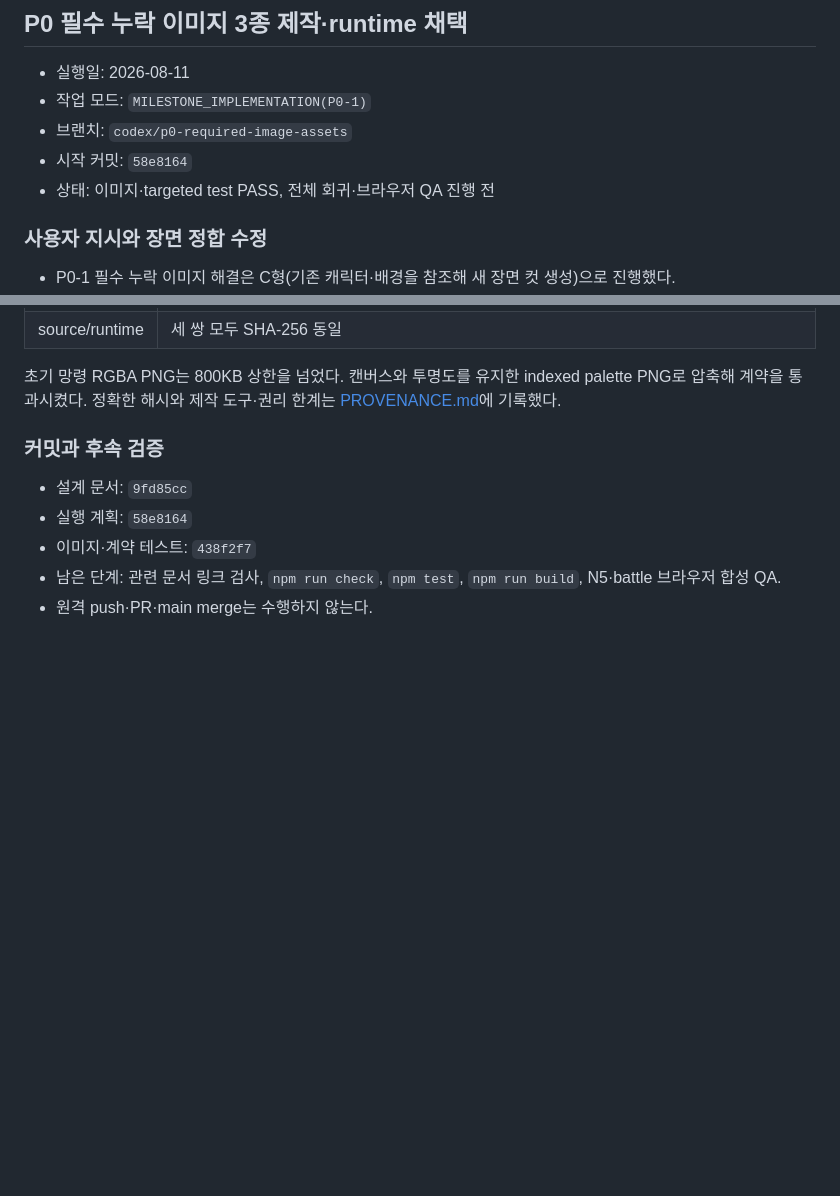
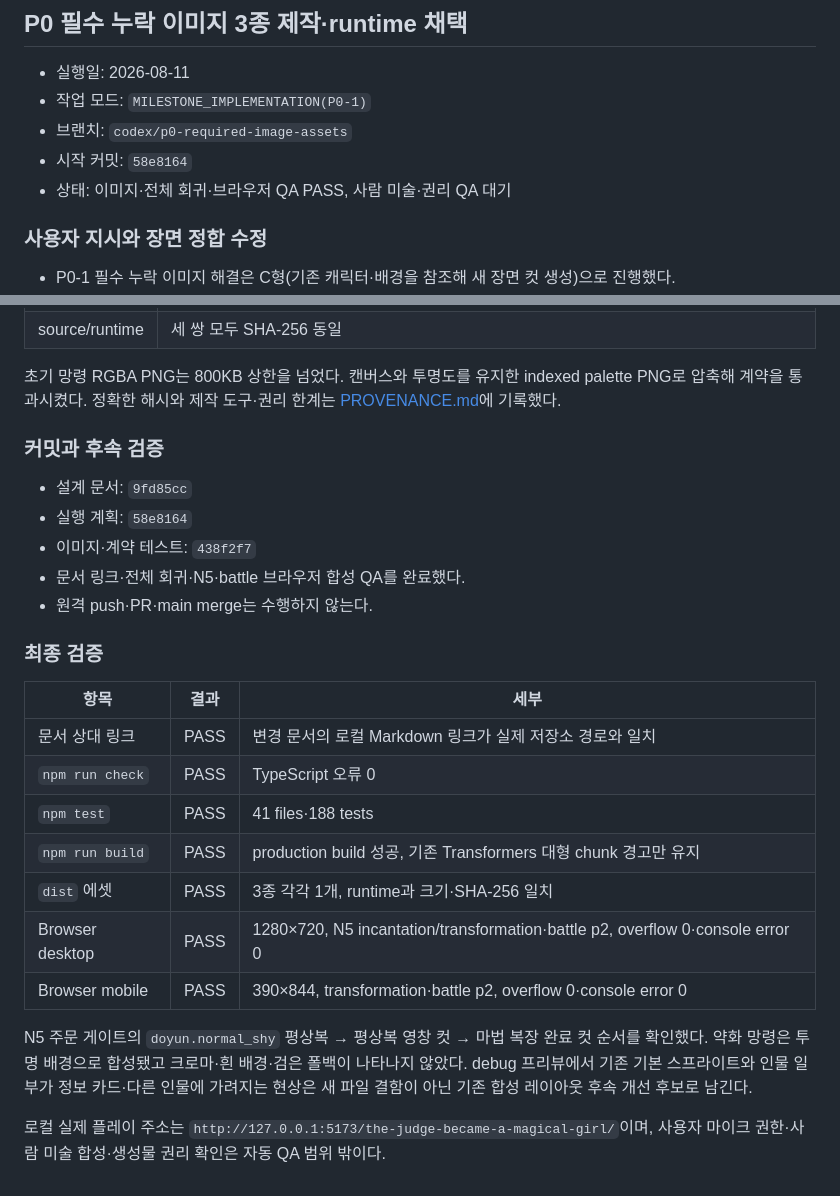
Before and after one commit to 2klips/the-judge-became-a-magical-girl, a Markdown page: docs/dev/IMPLEMENTATION_LOG.md, 2 parts joined by grey strips. Rendered like a GitHub page; blank space fills up the shorter version.

Commit message:
docs(qa): record P0 image verification

```diff
--- a/docs/dev/IMPLEMENTATION_LOG.md
+++ b/docs/dev/IMPLEMENTATION_LOG.md
@@ -1287,7 +1287,7 @@
 - 작업 모드: `MILESTONE_IMPLEMENTATION(P0-1)`
 - 브랜치: `codex/p0-required-image-assets`
 - 시작 커밋: `58e8164`
-- 상태: 이미지·targeted test PASS, 전체 회귀·브라우저 QA 진행 전
+- 상태: 이미지·전체 회귀·브라우저 QA PASS, 사람 미술·권리 QA 대기
 
 ### 사용자 지시와 장면 정합 수정
 
@@ -1328,5 +1328,21 @@
 - 설계 문서: `9fd85cc`
 - 실행 계획: `58e8164`
 - 이미지·계약 테스트: `438f2f7`
-- 남은 단계: 관련 문서 링크 검사, `npm run check`, `npm test`, `npm run build`, N5·battle 브라우저 합성 QA.
+- 문서 링크·전체 회귀·N5·battle 브라우저 합성 QA를 완료했다.
 - 원격 push·PR·main merge는 수행하지 않는다.
+
+### 최종 검증
+
+| 항목 | 결과 | 세부 |
+|---|---|---|
+| 문서 상대 링크 | PASS | 변경 문서의 로컬 Markdown 링크가 실제 저장소 경로와 일치 |
+| `npm run check` | PASS | TypeScript 오류 0 |
+| `npm test` | PASS | 41 files·188 tests |
+| `npm run build` | PASS | production build 성공, 기존 Transformers 대형 chunk 경고만 유지 |
+| `dist` 에셋 | PASS | 3종 각각 1개, runtime과 크기·SHA-256 일치 |
+| Browser desktop | PASS | 1280×720, N5 incantation/transformation·battle p2, overflow 0·console error 0 |
+| Browser mobile | PASS | 390×844, transformation·battle p2, overflow 0·console error 0 |
+
+N5 주문 게이트의 `doyun.normal_shy` 평상복 → 평상복 영창 컷 → 마법 복장 완료 컷 순서를 확인했다. 약화 망령은 투명 배경으로 합성됐고 크로마·흰 배경·검은 폴백이 나타나지 않았다. debug 프리뷰에서 기존 기본 스프라이트와 인물 일부가 정보 카드·다른 인물에 가려지는 현상은 새 파일 결함이 아닌 기존 합성 레이아웃 후속 개선 후보로 남긴다.
+
+로컬 실제 플레이 주소는 `http://127.0.0.1:5173/the-judge-became-a-magical-girl/`이며, 사용자 마이크 권한·사람 미술 합성·생성물 권리 확인은 자동 QA 범위 밖이다.
```
Also changed, not shown: docs/assets/AI_PRODUCTION_LOG.md (+1 -1 lines).
